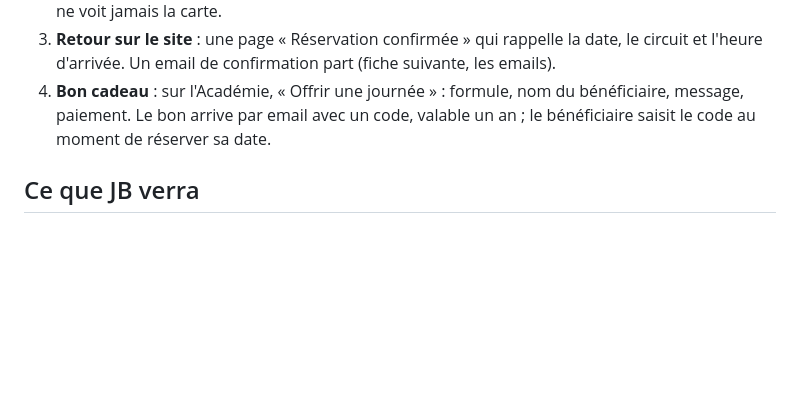
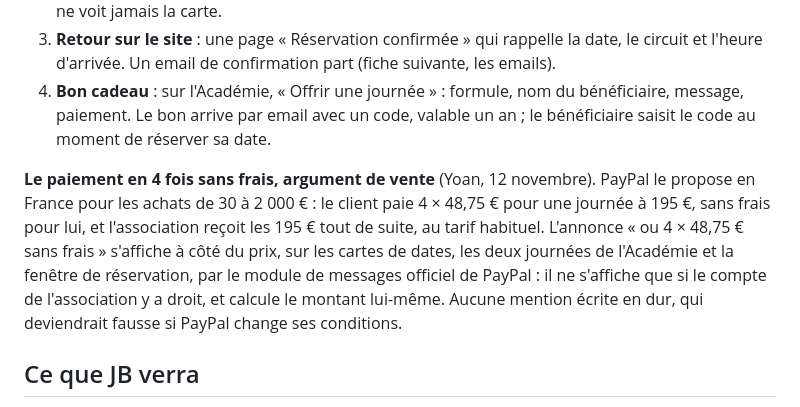
Before and after one commit to Yoemr/Jbemeric, a Markdown page: docs/chantiers/2026-11-10-boutique.md, the part around the change. Rendered like a GitHub page; blank space fills up the shorter version.

Commit message:
Fiche boutique : le paiement en 4 fois sans frais de PayPal, annoncé à côté du prix
Co-Authored-By: Claude Opus 5.5 <noreply@anthropic.com>
Claude-Session: https://claude.ai/code/session_01JJusDMifs8RaWKXgqwnxfM

```diff
--- a/docs/chantiers/2026-11-10-boutique.md
+++ b/docs/chantiers/2026-11-10-boutique.md
@@ -12,6 +12,8 @@
 2. **Les boutons PayPal**, dans la même fenêtre : payer avec un compte PayPal, ou par carte bancaire sans compte PayPal, et le paiement en 4 fois de PayPal si l'association y a droit. Le site ne voit jamais la carte.
 3. **Retour sur le site** : une page « Réservation confirmée » qui rappelle la date, le circuit et l'heure d'arrivée. Un email de confirmation part (fiche suivante, les emails).
 4. **Bon cadeau** : sur l'Académie, « Offrir une journée » : formule, nom du bénéficiaire, message, paiement. Le bon arrive par email avec un code, valable un an ; le bénéficiaire saisit le code au moment de réserver sa date.
+
+**Le paiement en 4 fois sans frais, argument de vente** (Yoan, 12 novembre). PayPal le propose en France pour les achats de 30 à 2 000 € : le client paie 4 × 48,75 € pour une journée à 195 €, sans frais pour lui, et l'association reçoit les 195 € tout de suite, au tarif habituel. L'annonce « ou 4 × 48,75 € sans frais » s'affiche à côté du prix, sur les cartes de dates, les deux journées de l'Académie et la fenêtre de réservation, par le module de messages officiel de PayPal : il ne s'affiche que si le compte de l'association y a droit, et calcule le montant lui-même. Aucune mention écrite en dur, qui deviendrait fausse si PayPal change ses conditions.
 
 ## Ce que JB verra
 
```
